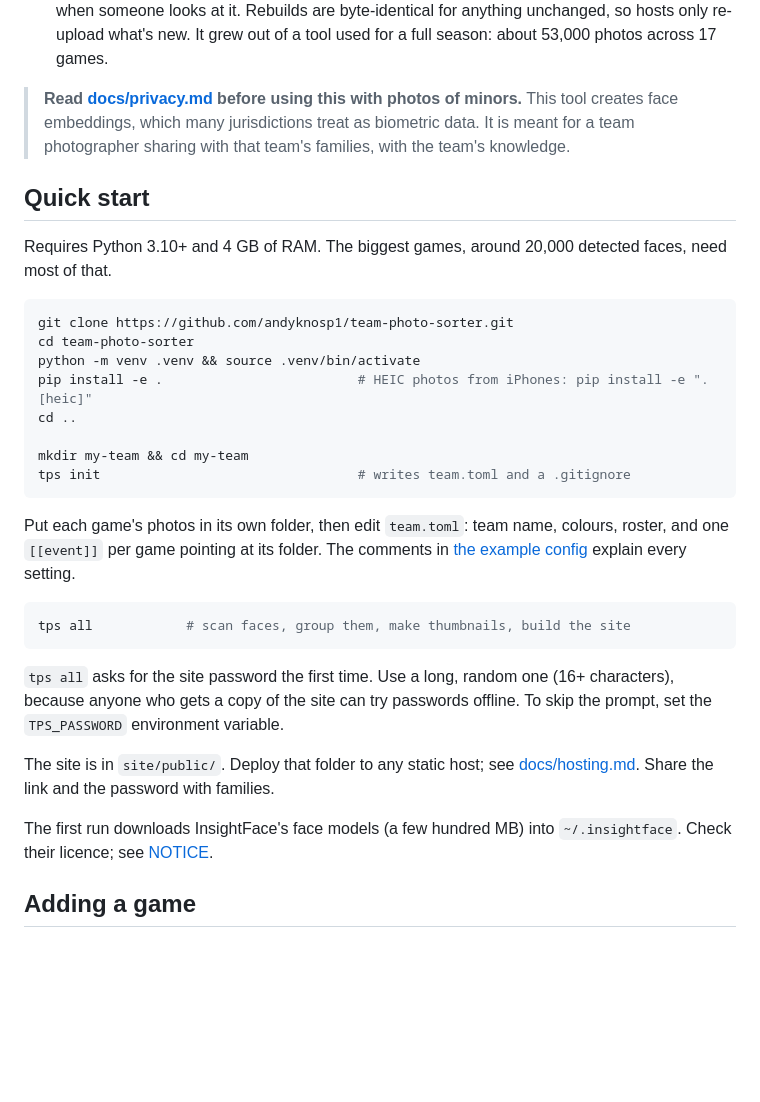
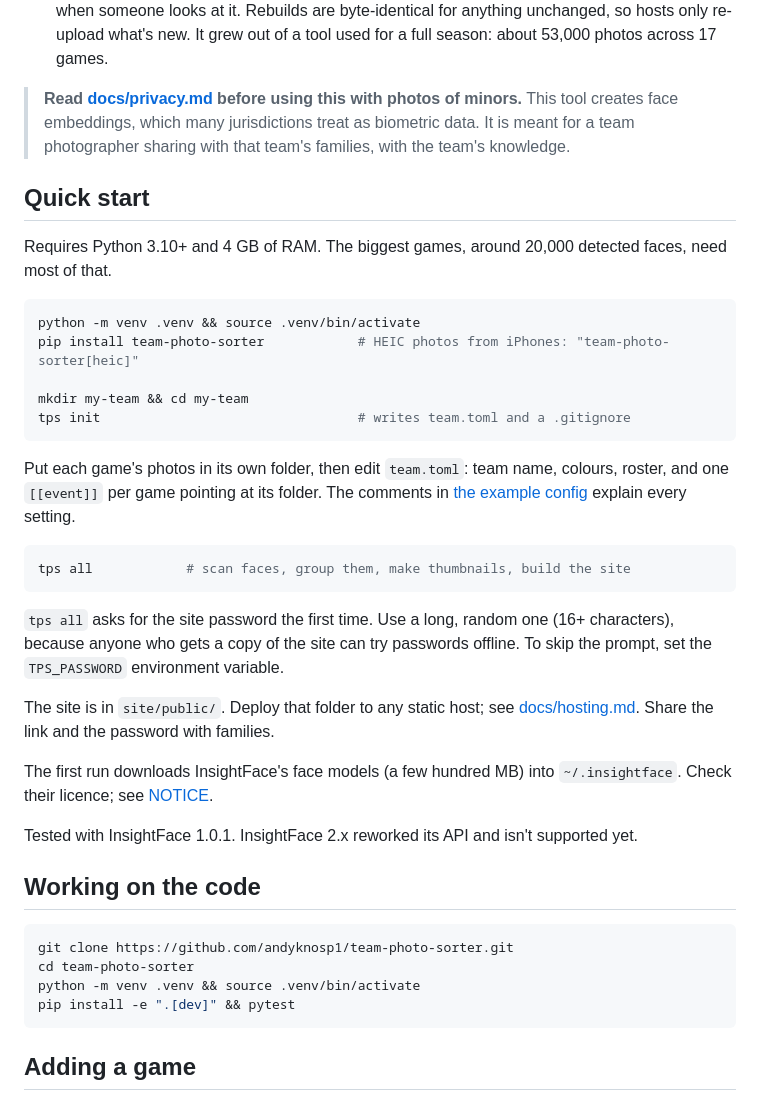
Before and after one commit to andyknosp1/team-photo-sorter, a Markdown page: README.md, the part around one of its changes. Drawn GitHub-style; blank space fills up the shorter version.

````diff
--- a/README.md
+++ b/README.md
@@ -39,11 +43,8 @@ Requires Python 3.10+ and 4 GB of RAM. The biggest games, around 20,000
 detected faces, need most of that.
 
 ```bash
-git clone https://github.com/andyknosp1/team-photo-sorter.git
-cd team-photo-sorter
 python -m venv .venv && source .venv/bin/activate
-pip install -e .                         # HEIC photos from iPhones: pip install -e ".[heic]"
-cd ..
+pip install team-photo-sorter            # HEIC photos from iPhones: "team-photo-sorter[heic]"
 
 mkdir my-team && cd my-team
 tps init                                 # writes team.toml and a .gitignore
@@ -66,6 +67,18 @@ The site is in `site/public/`. Deploy that folder to any static host; see
 
 The first run downloads InsightFace's face models (a few hundred MB) into
-`~/.insightface`. Check their licence; see [NOTICE](NOTICE).
+`~/.insightface`. Check their licence; see [NOTICE](https://github.com/andyknosp1/team-photo-sorter/blob/main/NOTICE).
+
+Tested with InsightFace 1.0.1. InsightFace 2.x reworked its API and isn't
+supported yet.
+
+## Working on the code
+
+```bash
+git clone https://github.com/andyknosp1/team-photo-sorter.git
+cd team-photo-sorter
+python -m venv .venv && source .venv/bin/activate
+pip install -e ".[dev]" && pytest
+```
 
 ## Adding a game
 
````
Also changed, not shown: other parts of README.md (+17 -13 lines), CHANGELOG.md (+8 -0 lines), docs/demo.gif (added), docs/screenshot.png (deleted), docs/social-preview.png (added), 8 other files.
